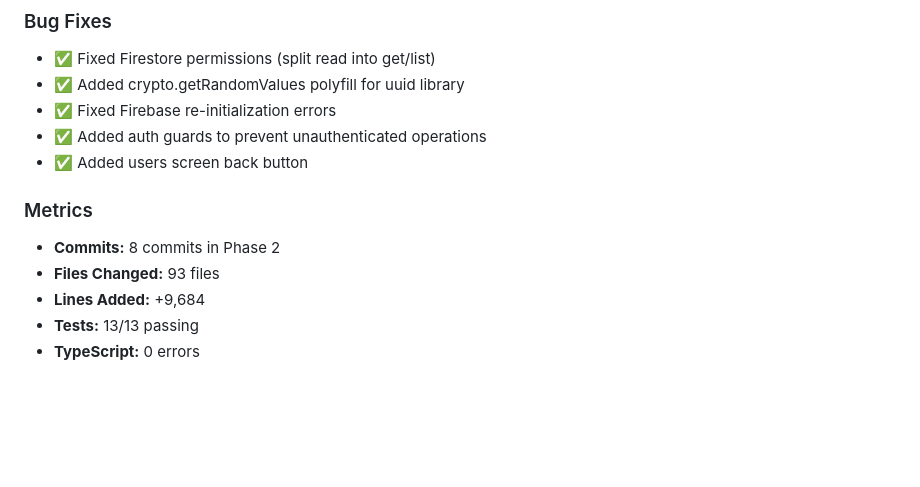
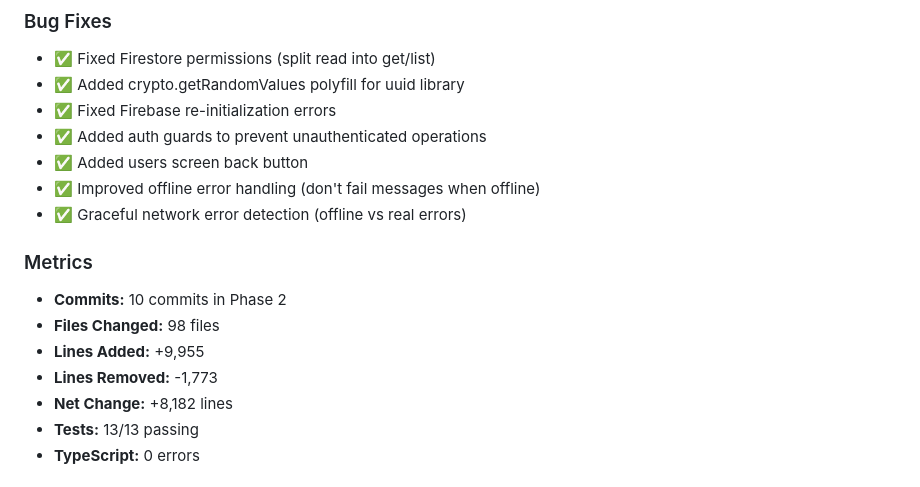
Before and after one commit to TURahim/MessageAI, a Markdown page: memory/PROGRESS.md, the part around the change. Drawn GitHub-style; blank space fills up the shorter version.

```diff
--- a/memory/PROGRESS.md
+++ b/memory/PROGRESS.md
@@ -216,11 +216,15 @@
 - ✅ Fixed Firebase re-initialization errors
 - ✅ Added auth guards to prevent unauthenticated operations
 - ✅ Added users screen back button
+- ✅ Improved offline error handling (don't fail messages when offline)
+- ✅ Graceful network error detection (offline vs real errors)
 
 ### Metrics
-- **Commits:** 8 commits in Phase 2
-- **Files Changed:** 93 files
-- **Lines Added:** +9,684
+- **Commits:** 10 commits in Phase 2
+- **Files Changed:** 98 files
+- **Lines Added:** +9,955
+- **Lines Removed:** -1,773
+- **Net Change:** +8,182 lines
 - **Tests:** 13/13 passing
 - **TypeScript:** 0 errors
 
```
Also changed, not shown: README.md (+10 -7 lines), memory/ACTIVE_CONTEXT.md (+31 -30 lines).
